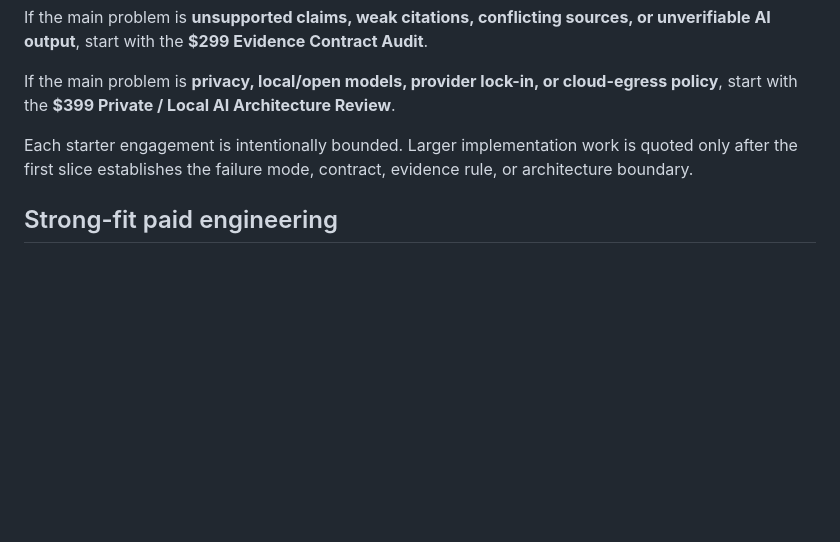
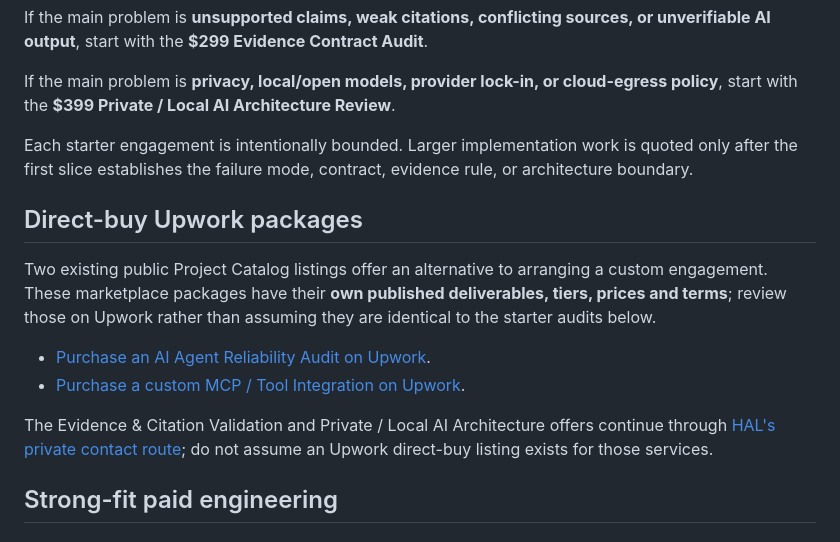
Before and after one commit to UniteAndCreateForLife/HAL_SUPREME, a Markdown page: docs/WORK_WITH_HAL.md, the part around the change. GitHub-like rendering; blank space fills up the shorter version.

Commit message:
docs: link verified direct-buy reliability and MCP services

```diff
--- a/docs/WORK_WITH_HAL.md
+++ b/docs/WORK_WITH_HAL.md
@@ -132,6 +132,15 @@ If the main problem is **privacy, local/open models, provider lock-in, or cloud-
 
 Each starter engagement is intentionally bounded. Larger implementation work is quoted only after the first slice establishes the failure mode, contract, evidence rule, or architecture boundary.
 
+## Direct-buy Upwork packages
+
+Two existing public Project Catalog listings offer an alternative to arranging a custom engagement. These marketplace packages have their **own published deliverables, tiers, prices and terms**; review those on Upwork rather than assuming they are identical to the starter audits below.
+
+- [Purchase an AI Agent Reliability Audit on Upwork](https://www.upwork.com/services/product/development-it-an-ai-agent-reliability-audit-with-a-ranked-tested-fix-plan-2103485115448877888).
+- [Purchase a custom MCP / Tool Integration on Upwork](https://www.upwork.com/services/product/development-it-a-custom-mcp-server-so-claude-or-chatgpt-can-safely-use-your-api-2103489005452970082).
+
+The Evidence & Citation Validation and Private / Local AI Architecture offers continue through [HAL's private contact route](https://halsupreme.com); do not assume an Upwork direct-buy listing exists for those services.
+
 ## Strong-fit paid engineering
 
 ### Agent reliability audit
```
